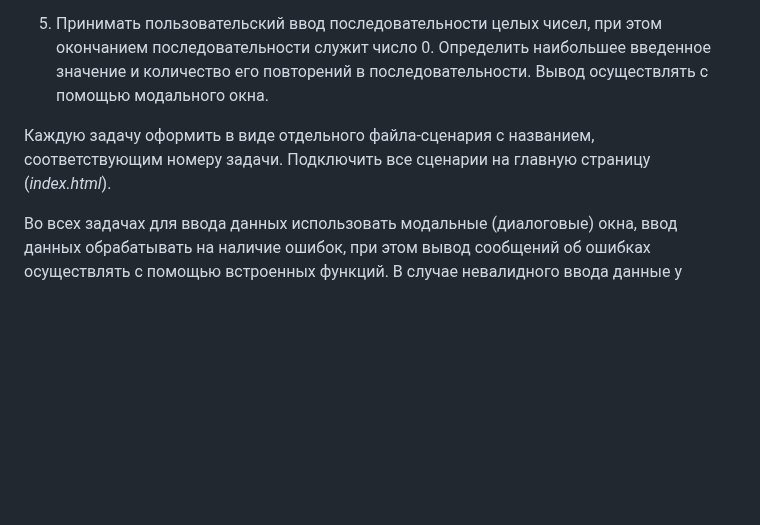
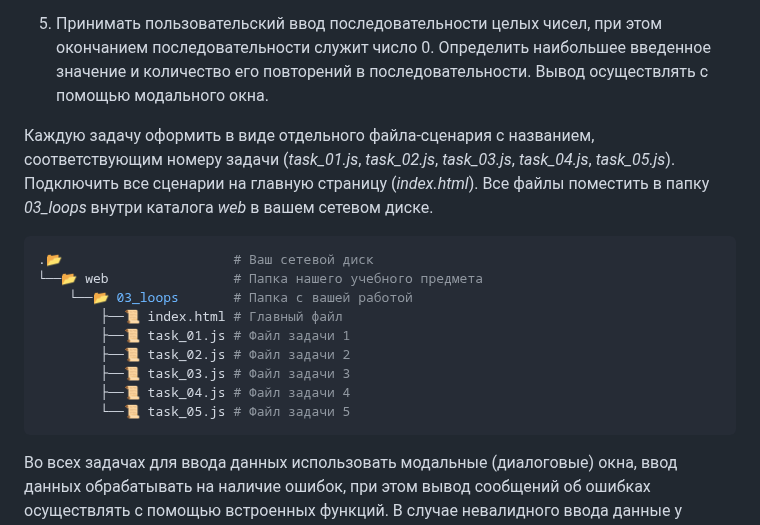
Before and after one commit to edu-top/68c8f22a63e4ad8e0adf4605, a Markdown page: wiki/03_loops.md, the part around the change. GitHub-like rendering; blank space fills up the shorter version.

Commit message:
docs: add project structure

````diff
--- a/wiki/03_loops.md
+++ b/wiki/03_loops.md
@@ -702,7 +702,19 @@ Bob
 
 5. Принимать пользовательский ввод последовательности целых чисел, при этом окончанием последовательности служит число 0. Определить наибольшее введенное значение и количество его повторений в последовательности. Вывод осуществлять с помощью модального окна.
 
-Каждую задачу оформить в виде отдельного файла-сценария с названием, соответствующим номеру задачи. Подключить все сценарии на главную страницу (*index.html*).
+Каждую задачу оформить в виде отдельного файла-сценария с названием, соответствующим номеру задачи (*task_01.js*, *task_02.js*, *task_03.js*, *task_04.js*, *task_05.js*). Подключить все сценарии на главную страницу (*index.html*). Все файлы поместить в папку *03_loops* внутри каталога *web* в вашем сетевом диске.
+
+```sh
+.📂                      # Ваш сетевой диск
+└──📂 web                # Папка нашего учебного предмета
+    └──📂 03_loops       # Папка с вашей работой
+        ├──📜 index.html # Главный файл
+        ├──📜 task_01.js # Файл задачи 1
+        ├──📜 task_02.js # Файл задачи 2
+        ├──📜 task_03.js # Файл задачи 3
+        ├──📜 task_04.js # Файл задачи 4
+        └──📜 task_05.js # Файл задачи 5
+```
 
 Во всех задачах для ввода данных использовать модальные (диалоговые) окна, ввод данных обрабатывать на наличие ошибок, при этом вывод сообщений об ошибках осуществлять с помощью встроенных функций. В случае невалидного ввода данные у пользователя не перезапрашивать.
 
````
